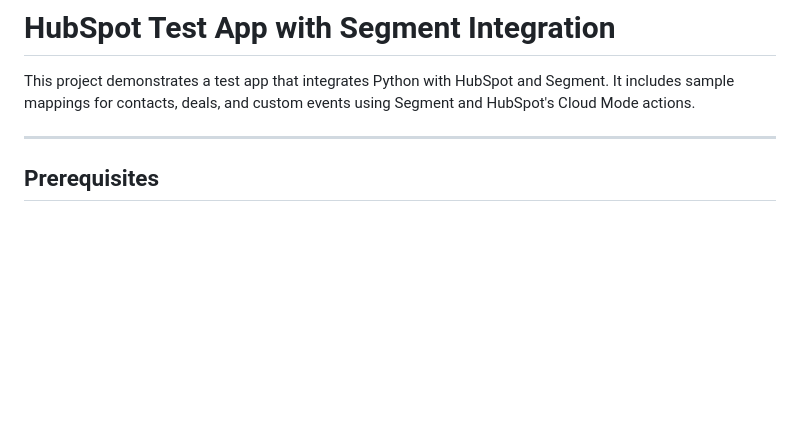
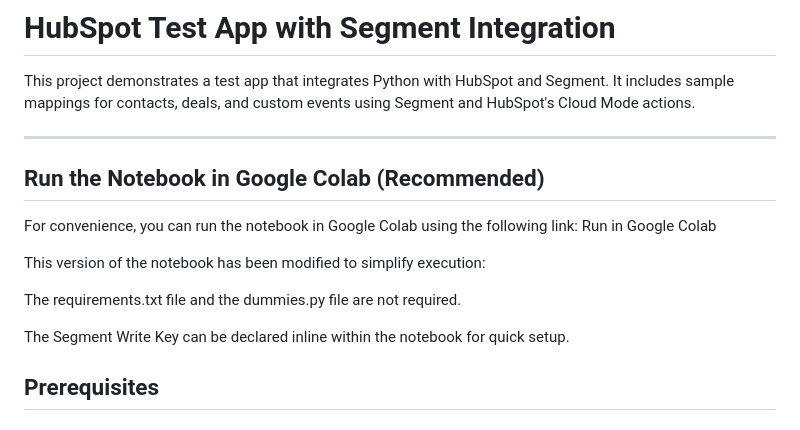
Before and after one commit to juanzabala06/segment-poc, a Markdown page: README.md, the part around the change. Rendered like a GitHub page; blank space fills up the shorter version.

```diff
--- a/README.md
+++ b/README.md
@@ -3,6 +3,16 @@
 This project demonstrates a test app that integrates Python with HubSpot and Segment. It includes sample mappings for contacts, deals, and custom events using Segment and HubSpot's Cloud Mode actions.
 
 ---
+## Run the Notebook in Google Colab (Recommended)
+
+For convenience, you can run the notebook in Google Colab using the following link:
+Run in Google Colab
+
+This version of the notebook has been modified to simplify execution:
+
+The requirements.txt file and the dummies.py file are not required.
+
+The Segment Write Key can be declared inline within the notebook for quick setup.
 
 ## **Prerequisites**
 
```
